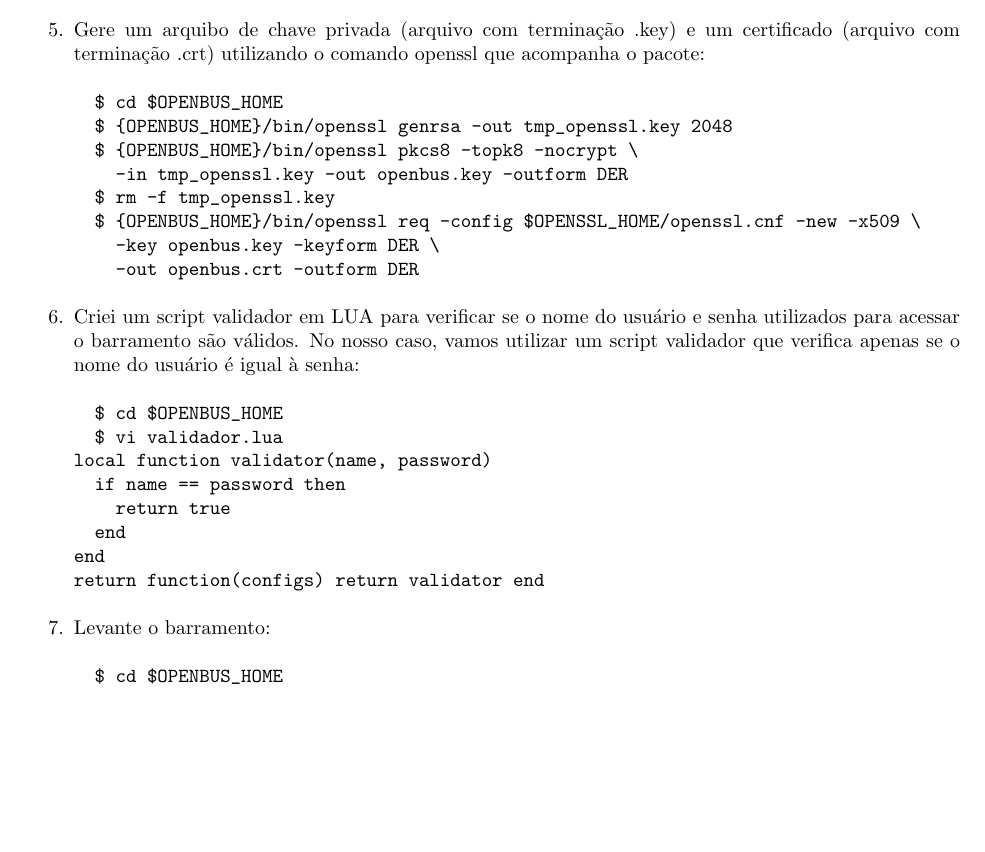
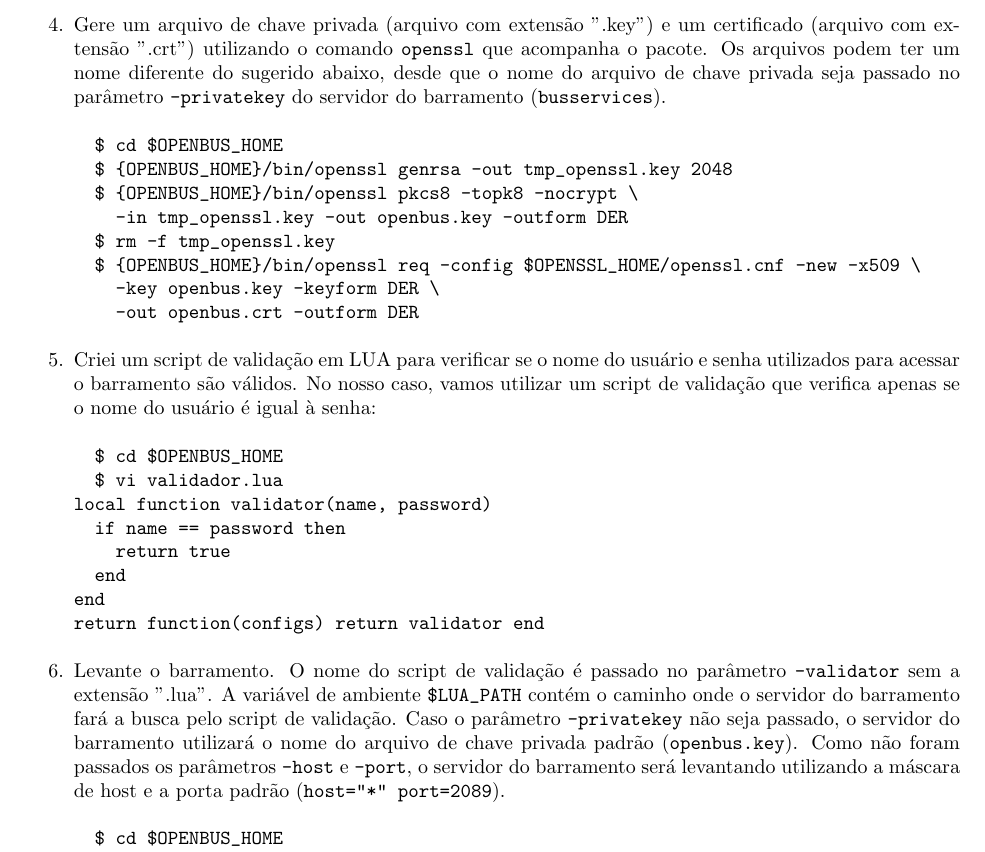
Before and after one commit to amadeubarbosa/openbus-core, a LaTeX document (doc/quick-start/quick-start.tex): part of page 2 of 6, cut so that both start at the same text, the shorter picture padded with empty space. Compiled offline with pdfLaTeX; the source files are stored in an older character set and shown here as Unicode.

Commit message:
[OPENBUS-2290] Revisão do documento.
git-svn-id: https://subversion.tecgraf.puc-rio.br/engdist/openbus/core/branches/02_00_00@141764 ae0415b3-e90b-0410-900d-d0be9363c56b

```diff
--- a/doc/quick-start/quick-start.tex
+++ b/doc/quick-start/quick-start.tex
@@ -124,7 +117,7 @@ export OPENSSL_HOME="${OPENBUS_HOME}/openssl"
 export LUA_PATH="${OPENBUS_HOME}/?.lua;${LUA_PATH}"
 \end{verbatim}
 
-  \item Gere um arquibo de chave privada (arquivo com terminação .key) e um certificado (arquivo com terminação .crt) utilizando o comando openssl que acompanha o pacote:
+  \item Gere um arquivo de chave privada (arquivo com extensão ".key") e um certificado (arquivo com extensão ".crt") utilizando o comando \verb|openssl| que acompanha o pacote. Os arquivos podem ter um nome diferente do sugerido abaixo, desde que o nome do arquivo de chave privada seja passado no parâmetro \verb|-privatekey| do servidor do barramento (\verb|busservices|).
 \begin{verbatim}
   $ cd $OPENBUS_HOME
   $ {OPENBUS_HOME}/bin/openssl genrsa -out tmp_openssl.key 2048
@@ -136,7 +129,7 @@ export LUA_PATH="${OPENBUS_HOME}/?.lua;${LUA_PATH}"
     -out openbus.crt -outform DER
 \end{verbatim}
 
-  \item Criei um script validador em LUA para verificar se o nome do usuário e senha utilizados para acessar o barramento são válidos. No nosso caso, vamos utilizar um script validador que verifica apenas se o nome do usuário é igual à senha:
+  \item Criei um script de validação em LUA para verificar se o nome do usuário e senha utilizados para acessar o barramento são válidos. No nosso caso, vamos utilizar um script de validação que verifica apenas se o nome do usuário é igual à senha:
 \begin{verbatim}
   $ cd $OPENBUS_HOME
   $ vi validador.lua
@@ -148,7 +141,7 @@ end
 return function(configs) return validator end
 \end{verbatim}
 
-  \item Levante o barramento:
+  \item Levante o barramento. O nome do script de validação é passado no parâmetro \verb|-validator| sem a extensão ".lua". A variável de ambiente \verb|$LUA_PATH| contém o caminho onde o servidor do barramento fará a busca pelo script de validação. Caso o parâmetro \verb|-privatekey| não seja passado, o servidor do barramento utilizará o nome do arquivo de chave privada padrão (\verb|openbus.key|). Como não foram passados os parâmetros \verb|-host| e \verb|-port|, o servidor do barramento será levantando utilizando a máscara de host e a porta padrão (\verb|host="*" port=2089|).
 \begin{verbatim}
   $ cd $OPENBUS_HOME
   $ ./bin/busservices -privatekey openbus.key -admin admin -validator validador
```
Also changed, not shown: doc/quick-start/quick-start.tex (18 more changed lines).
